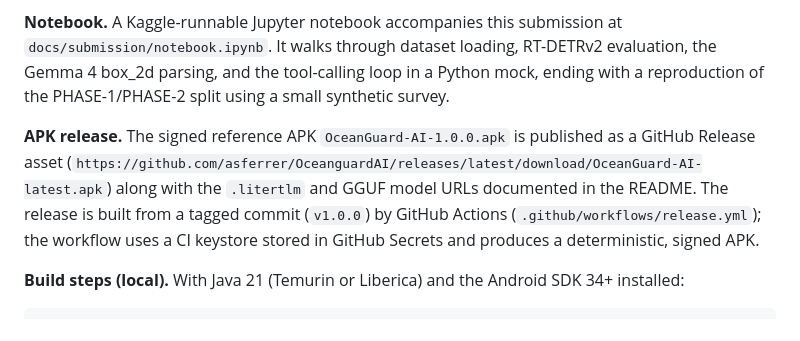
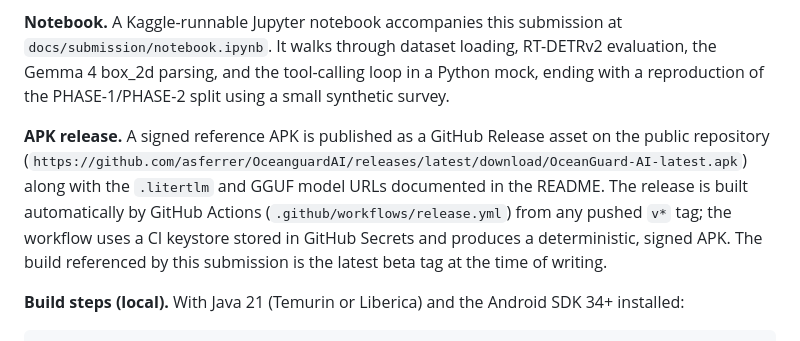
Before and after one commit to asferrer/OceanguardAI-App, a Markdown page: docs/submission/WRITEUP_FINAL.md, the part around the change. GitHub-like rendering.

Commit message:
[DOCS] Drop v1.0.0 references in submission package — keep beta versioning

```diff
--- a/docs/submission/WRITEUP_FINAL.md
+++ b/docs/submission/WRITEUP_FINAL.md
@@ -191,7 +191,7 @@ Every artifact required to reproduce this submission is open-source under permis
 
 **Notebook.** A Kaggle-runnable Jupyter notebook accompanies this submission at `docs/submission/notebook.ipynb`. It walks through dataset loading, RT-DETRv2 evaluation, the Gemma 4 box_2d parsing, and the tool-calling loop in a Python mock, ending with a reproduction of the PHASE-1/PHASE-2 split using a small synthetic survey.
 
-**APK release.** The signed reference APK `OceanGuard-AI-1.0.0.apk` is published as a GitHub Release asset (`https://github.com/asferrer/OceanguardAI/releases/latest/download/OceanGuard-AI-latest.apk`) along with the `.litertlm` and GGUF model URLs documented in the README. The release is built from a tagged commit (`v1.0.0`) by GitHub Actions (`.github/workflows/release.yml`); the workflow uses a CI keystore stored in GitHub Secrets and produces a deterministic, signed APK.
+**APK release.** A signed reference APK is published as a GitHub Release asset on the public repository (`https://github.com/asferrer/OceanguardAI/releases/latest/download/OceanGuard-AI-latest.apk`) along with the `.litertlm` and GGUF model URLs documented in the README. The release is built automatically by GitHub Actions (`.github/workflows/release.yml`) from any pushed `v*` tag; the workflow uses a CI keystore stored in GitHub Secrets and produces a deterministic, signed APK. The build referenced by this submission is the latest beta tag at the time of writing.
 
 **Build steps (local).** With Java 21 (Temurin or Liberica) and the Android SDK 34+ installed:
 
```
Also changed, not shown: docs/submission/KAGGLE_SUBMISSION_FORM.md (+1 -1 lines).
